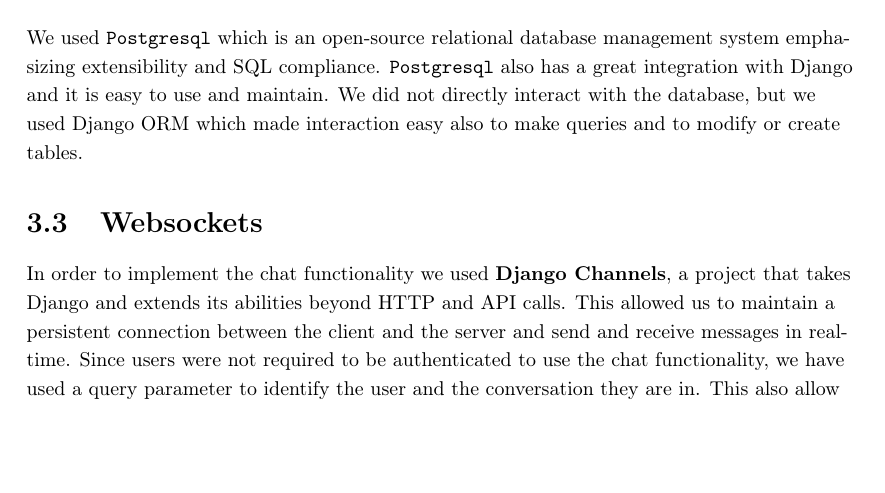
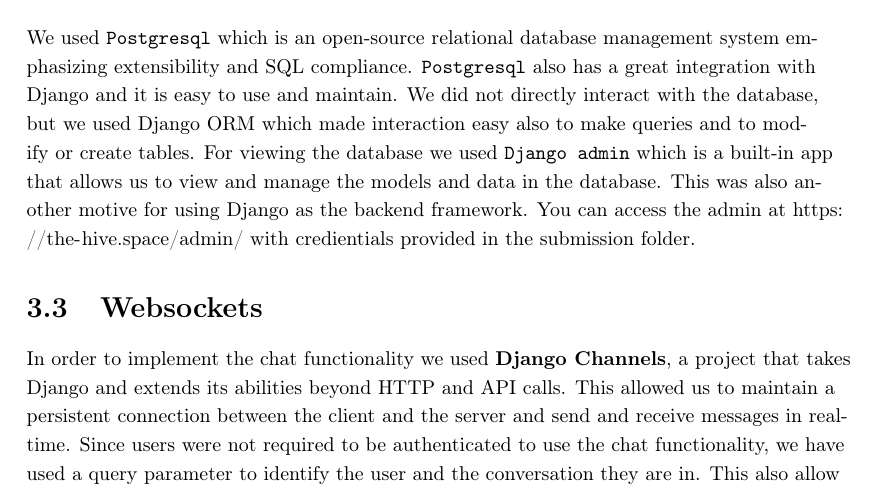
Before and after one commit to hessamhz/hypermedia-applications, a LaTeX document (technology_report/hypermedia_technology.tex, which reads technology_report/2_body/Backend.tex): part of page 13 of 17, cut so that both start at the same text, the shorter picture padded with empty space. Compiled offline with pdfLaTeX.

Commit message:
doc: django admin

```diff
--- a/technology_report/2_body/Backend.tex
+++ b/technology_report/2_body/Backend.tex
@@ -18,7 +18,9 @@
 We used \texttt{Postgresql} which is an open-source relational database management system emphasizing extensibility and SQL compliance.
 \texttt{Postgresql} also has a great integration with Django and it is easy to use and maintain.
 We did not directly interact with the database, but we used Django ORM which made interaction easy also to make queries and to modify or create tables.
-
+For viewing the database we used \texttt{Django admin} which is a built-in app that allows us to view and manage the models and data in the database.
+This was also another motive for using Django as the backend framework.
+You can access the admin at \url{https://the-hive.space/admin/} with credientials provided in the submission folder.
 \section{Websockets}
 In order to implement the chat functionality we used \textbf{Django Channels}, a project that takes Django and extends its abilities beyond HTTP and API calls.
 This allowed us to maintain a persistent connection between the client and the server and send and receive messages in real-time.
```
